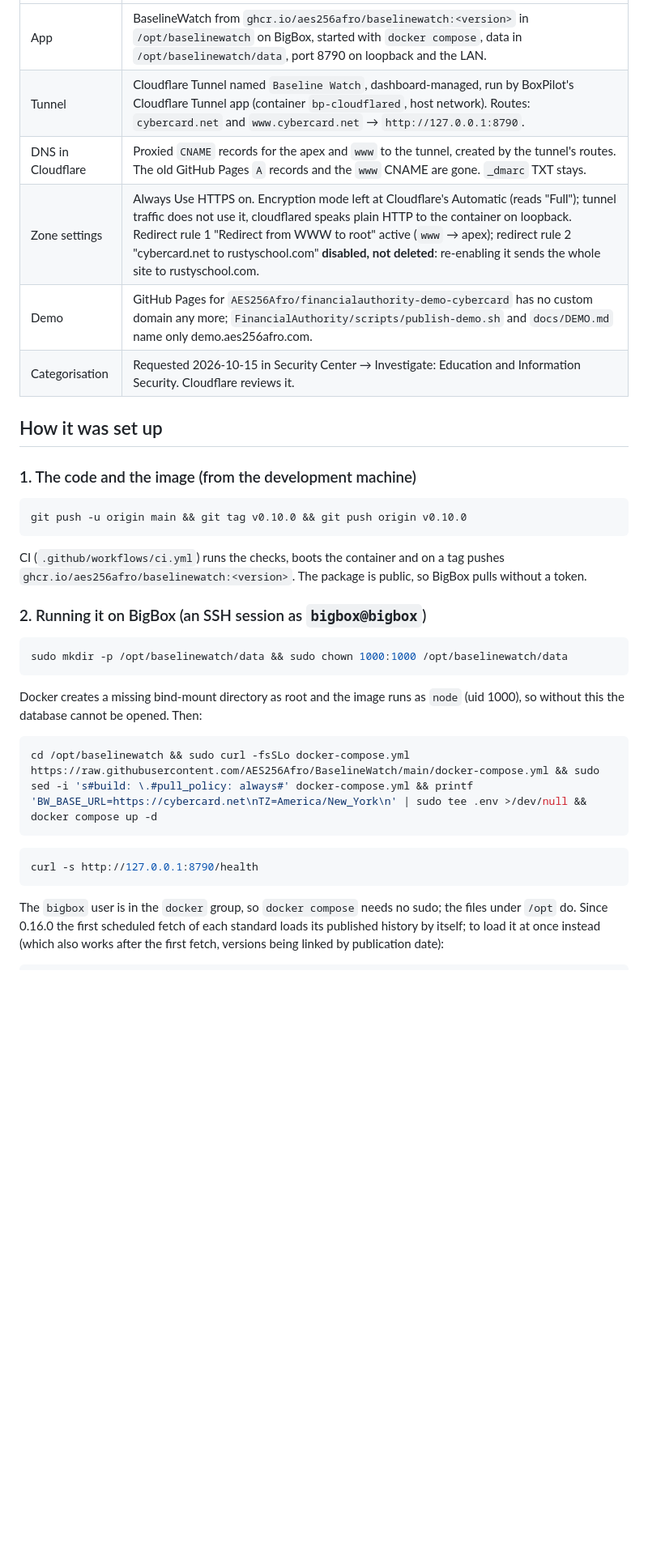
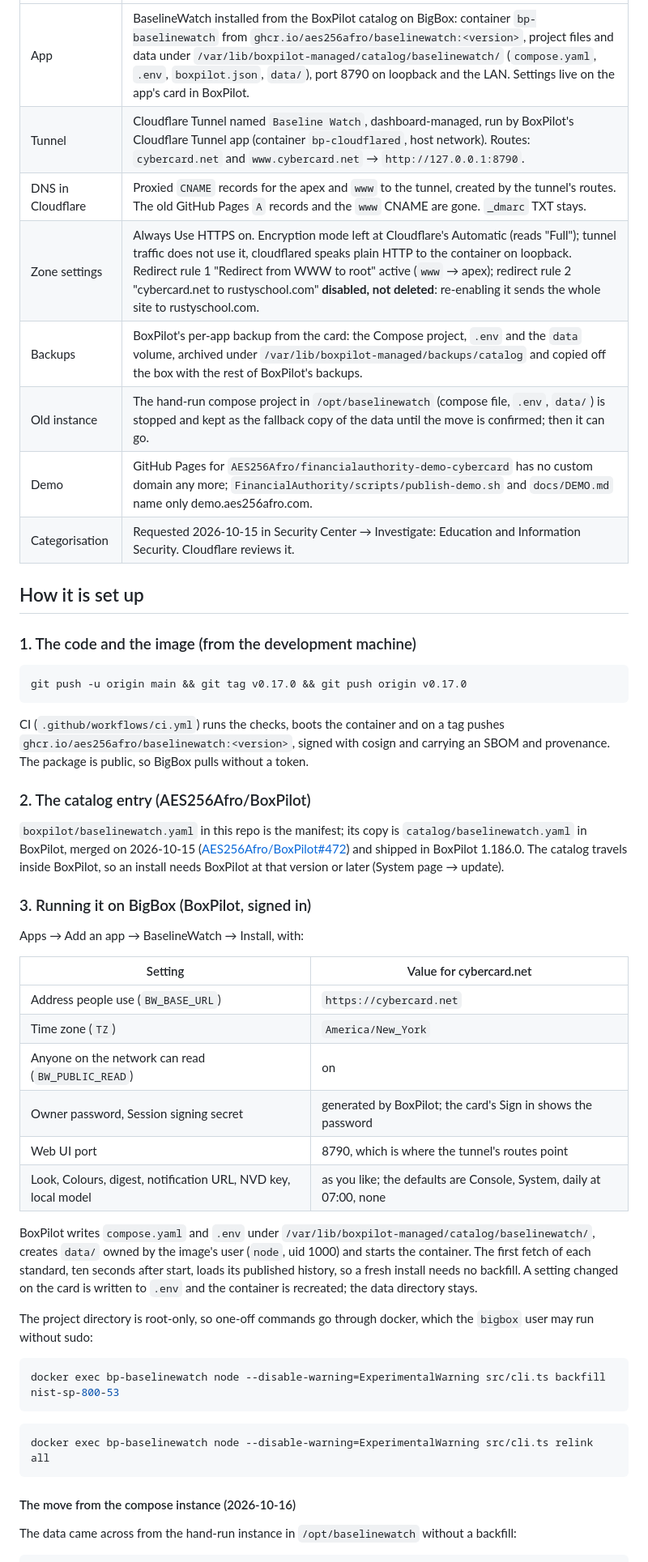
Before and after one commit to AES256Afro/BaselineWatch, a Markdown page: docs/DEPLOY.md, the part around one of its changes. Shown at 81% size. Rendered like a GitHub page; blank space fills up the shorter version.

````diff
--- a/docs/DEPLOY.md
+++ b/docs/DEPLOY.md
@@ -13,43 +15,65 @@ GitHub Pages; it now serves BaselineWatch from BigBox through a Cloudflare Tunne
 | --- | --- |
-| App | BaselineWatch from `ghcr.io/aes256afro/baselinewatch:<version>` in `/opt/baselinewatch` on BigBox, started with `docker compose`, data in `/opt/baselinewatch/data`, port 8790 on loopback and the LAN. |
+| App | BaselineWatch installed from the BoxPilot catalog on BigBox: container `bp-baselinewatch` from `ghcr.io/aes256afro/baselinewatch:<version>`, project files and data under `/var/lib/boxpilot-managed/catalog/baselinewatch/` (`compose.yaml`, `.env`, `boxpilot.json`, `data/`), port 8790 on loopback and the LAN. Settings live on the app's card in BoxPilot. |
 | Tunnel | Cloudflare Tunnel named `Baseline Watch`, dashboard-managed, run by BoxPilot's Cloudflare Tunnel app (container `bp-cloudflared`, host network). Routes: `cybercard.net` and `www.cybercard.net` → `http://127.0.0.1:8790`. |
 | DNS in Cloudflare | Proxied `CNAME` records for the apex and `www` to the tunnel, created by the tunnel's routes. The old GitHub Pages `A` records and the `www` CNAME are gone. `_dmarc` TXT stays. |
 | Zone settings | Always Use HTTPS on. Encryption mode left at Cloudflare's Automatic (reads "Full"); tunnel traffic does not use it, cloudflared speaks plain HTTP to the container on loopback. Redirect rule 1 "Redirect from WWW to root" active (`www` → apex); redirect rule 2 "cybercard.net to rustyschool.com" **disabled, not deleted**: re-enabling it sends the whole site to rustyschool.com. |
+| Backups | BoxPilot's per-app backup from the card: the Compose project, `.env` and the `data` volume, archived under `/var/lib/boxpilot-managed/backups/catalog` and copied off the box with the rest of BoxPilot's backups. |
+| Old instance | The hand-run compose project in `/opt/baselinewatch` (compose file, `.env`, `data/`) is stopped and kept as the fallback copy of the data until the move is confirmed; then it can go. |
 | Demo | GitHub Pages for `AES256Afro/financialauthority-demo-cybercard` has no custom domain any more; `FinancialAuthority/scripts/publish-demo.sh` and `docs/DEMO.md` name only demo.aes256afro.com. |
 | Categorisation | Requested 2026-10-15 in Security Center → Investigate: Education and Information Security. Cloudflare reviews it. |
 
-## How it was set up
+## How it is set up
 
 ### 1. The code and the image (from the development machine)
 
 ```bash
-git push -u origin main && git tag v0.10.0 && git push origin v0.10.0
+git push -u origin main && git tag v0.17.0 && git push origin v0.17.0
 ```
 
 CI (`.github/workflows/ci.yml`) runs the checks, boots the container and on a tag pushes
-`ghcr.io/aes256afro/baselinewatch:<version>`. The package is public, so BigBox pulls without a
-token.
+`ghcr.io/aes256afro/baselinewatch:<version>`, signed with cosign and carrying an SBOM and
+provenance. The package is public, so BigBox pulls without a token.
 
-### 2. Running it on BigBox (an SSH session as `bigbox@bigbox`)
+### 2. The catalog entry (AES256Afro/BoxPilot)
+
+`boxpilot/baselinewatch.yaml` in this repo is the manifest; its copy is
+`catalog/baselinewatch.yaml` in BoxPilot, merged on 2026-10-15
+([AES256Afro/BoxPilot#472](https://github.com/AES256Afro/BoxPilot/pull/472)) and shipped in
+BoxPilot 1.186.0. The catalog travels inside BoxPilot, so an install needs BoxPilot at that
+version or later (System page → update).
+
+### 3. Running it on BigBox (BoxPilot, signed in)
+
+Apps → Add an app → BaselineWatch → Install, with:
+
+| Setting | Value for cybercard.net |
+| --- | --- |
+| Address people use (`BW_BASE_URL`) | `https://cybercard.net` |
+| Time zone (`TZ`) | `America/New_York` |
+| Anyone on the network can read (`BW_PUBLIC_READ`) | on |
+| Owner password, Session signing secret | generated by BoxPilot; the card's Sign in shows the password |
+| Web UI port | 8790, which is where the tunnel's routes point |
+| Look, Colours, digest, notification URL, NVD key, local model | as you like; the defaults are Console, System, daily at 07:00, none |
+
+BoxPilot writes `compose.yaml` and `.env` under `/var/lib/boxpilot-managed/catalog/baselinewatch/`,
+creates `data/` owned by the image's user (`node`, uid 1000) and starts the container. The first
+fetch of each standard, ten seconds after start, loads its published history, so a fresh install
+needs no backfill. A setting changed on the card is written to `.env` and the container is
+recreated; the data directory stays.
+
+The project directory is root-only, so one-off commands go through docker, which the `bigbox`
+user may run without sudo:
 
 ```bash
-sudo mkdir -p /opt/baselinewatch/data && sudo chown 1000:1000 /opt/baselinewatch/data
-```
-
-Docker creates a missing bind-mount directory as root and the image runs as `node` (uid 1000),
-so without this the database cannot be opened. Then:
-
-```bash
-cd /opt/baselinewatch && sudo curl -fsSLo docker-compose.yml https://raw.githubusercontent.com/AES256Afro/BaselineWatch/main/docker-compose.yml && sudo sed -i 's#build: \.#pull_policy: always#' docker-compose.yml && printf 'BW_BASE_URL=https://cybercard.net\nTZ=America/New_York\n' | sudo tee .env >/dev/null && docker compose up -d
+docker exec bp-baselinewatch node --disable-warning=ExperimentalWarning src/cli.ts backfill nist-sp-800-53
 ```
 
 ```bash
-curl -s http://127.0.0.1:8790/health
+docker exec bp-baselinewatch node --disable-warning=ExperimentalWarning src/cli.ts relink all
 ```
 
-The `bigbox` user is in the `docker` group, so `docker compose` needs no sudo; the files under
-`/opt` do. Since 0.16.0 the first scheduled fetch of each standard loads its published history
-by itself; to load it at once instead (which also works after the first fetch, versions being
-linked by publication date):
+#### The move from the compose instance (2026-10-16)
+
+The data came across from the hand-run instance in `/opt/baselinewatch` without a backfill:
 
 ```bash
````
Also changed, not shown: other parts of docs/DEPLOY.md (+45 -37 lines).
